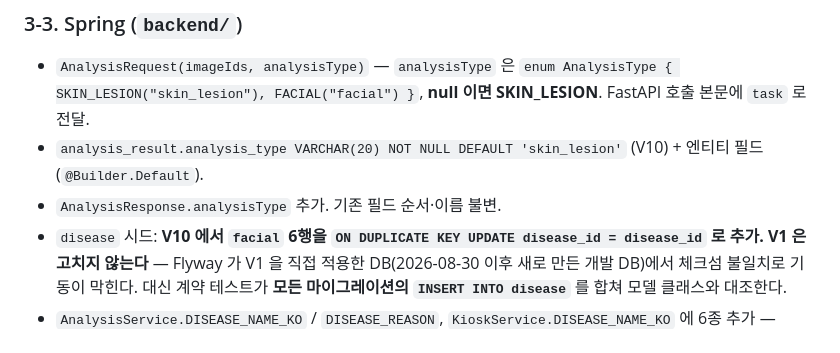
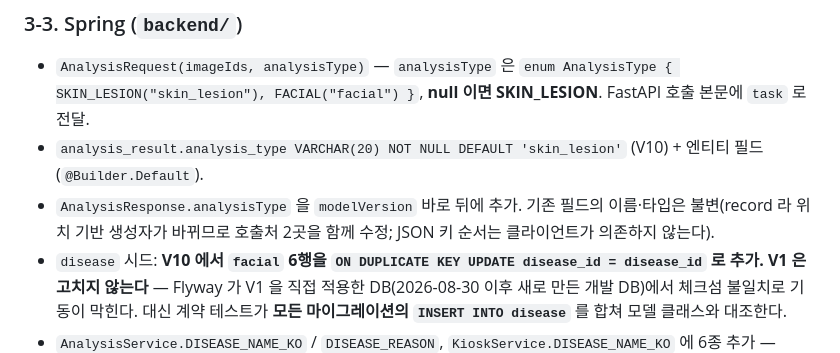
Before and after one commit to CSID-DGU/2026-1-CECD1-5-Artifact-9, a Markdown page: docs/aihub-datasets-plan.md, the part around the change. Rendered like a GitHub page.

Commit message:
docs: AnalysisResponse.analysisType 위치를 계약 문구와 실제 구현에 맞게 명시

```diff
--- a/docs/aihub-datasets-plan.md
+++ b/docs/aihub-datasets-plan.md
@@ -152,7 +152,7 @@
 - `AnalysisRequest(imageIds, analysisType)` — `analysisType` 은 `enum AnalysisType { SKIN_LESION("skin_lesion"), FACIAL("facial") }`,
   **null 이면 SKIN_LESION**. FastAPI 호출 본문에 `task` 로 전달.
 - `analysis_result.analysis_type VARCHAR(20) NOT NULL DEFAULT 'skin_lesion'` (V10) + 엔티티 필드(`@Builder.Default`).
-- `AnalysisResponse.analysisType` 추가. 기존 필드 순서·이름 불변.
+- `AnalysisResponse.analysisType` 을 `modelVersion` 바로 뒤에 추가. 기존 필드의 이름·타입은 불변(record 라 위치 기반 생성자가 바뀌므로 호출처 2곳을 함께 수정; JSON 키 순서는 클라이언트가 의존하지 않는다).
 - `disease` 시드: **V10 에서 `facial` 6행을 `ON DUPLICATE KEY UPDATE disease_id = disease_id` 로 추가.**
   **V1 은 고치지 않는다** — Flyway 가 V1 을 직접 적용한 DB(2026-08-30 이후 새로 만든 개발 DB)에서 체크섬 불일치로
   기동이 막힌다. 대신 계약 테스트가 **모든 마이그레이션의 `INSERT INTO disease`** 를 합쳐 모델 클래스와 대조한다.
```
